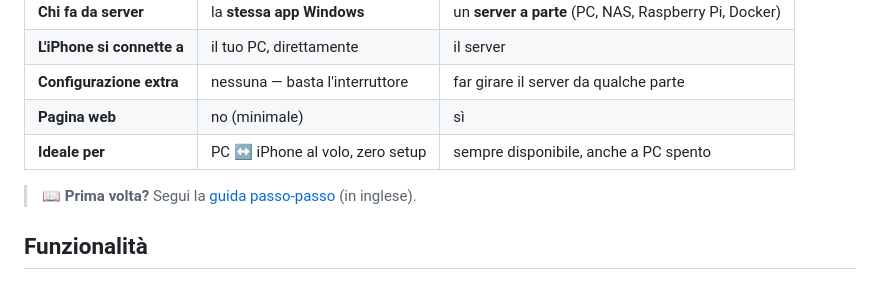
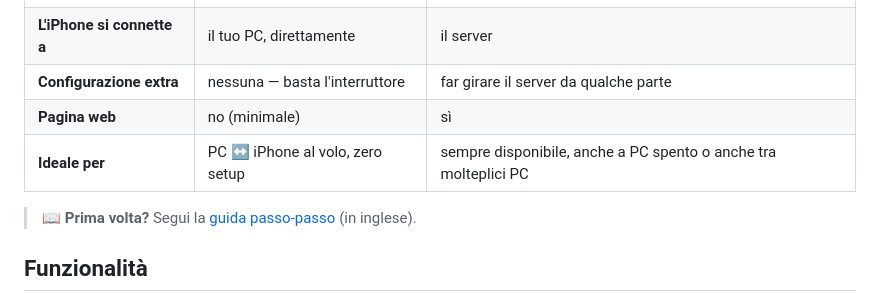
Before and after one commit to Mattboxx/Clipboard-Bridge, a Markdown page: README.it.md, the part around the change. Drawn GitHub-style.

Commit message:
Enhance ideal use case explanation in README
Updated the ideal use case description for clarity.

```diff
--- a/README.it.md
+++ b/README.it.md
@@ -23,7 +23,7 @@ Si cambia quando vuoi dall'icona nella tray (**clic destro → Modalità**):
 | **L'iPhone si connette a** | il tuo PC, direttamente | il server |
 | **Configurazione extra** | nessuna — basta l'interruttore | far girare il server da qualche parte |
 | **Pagina web** | no (minimale) | sì |
-| **Ideale per** | PC ↔ iPhone al volo, zero setup | sempre disponibile, anche a PC spento |
+| **Ideale per** | PC ↔ iPhone al volo, zero setup | sempre disponibile, anche a PC spento o anche tra molteplici PC |
 
 > 📖 **Prima volta?** Segui la [guida passo-passo](GUIDE.md) (in inglese).
 
```
